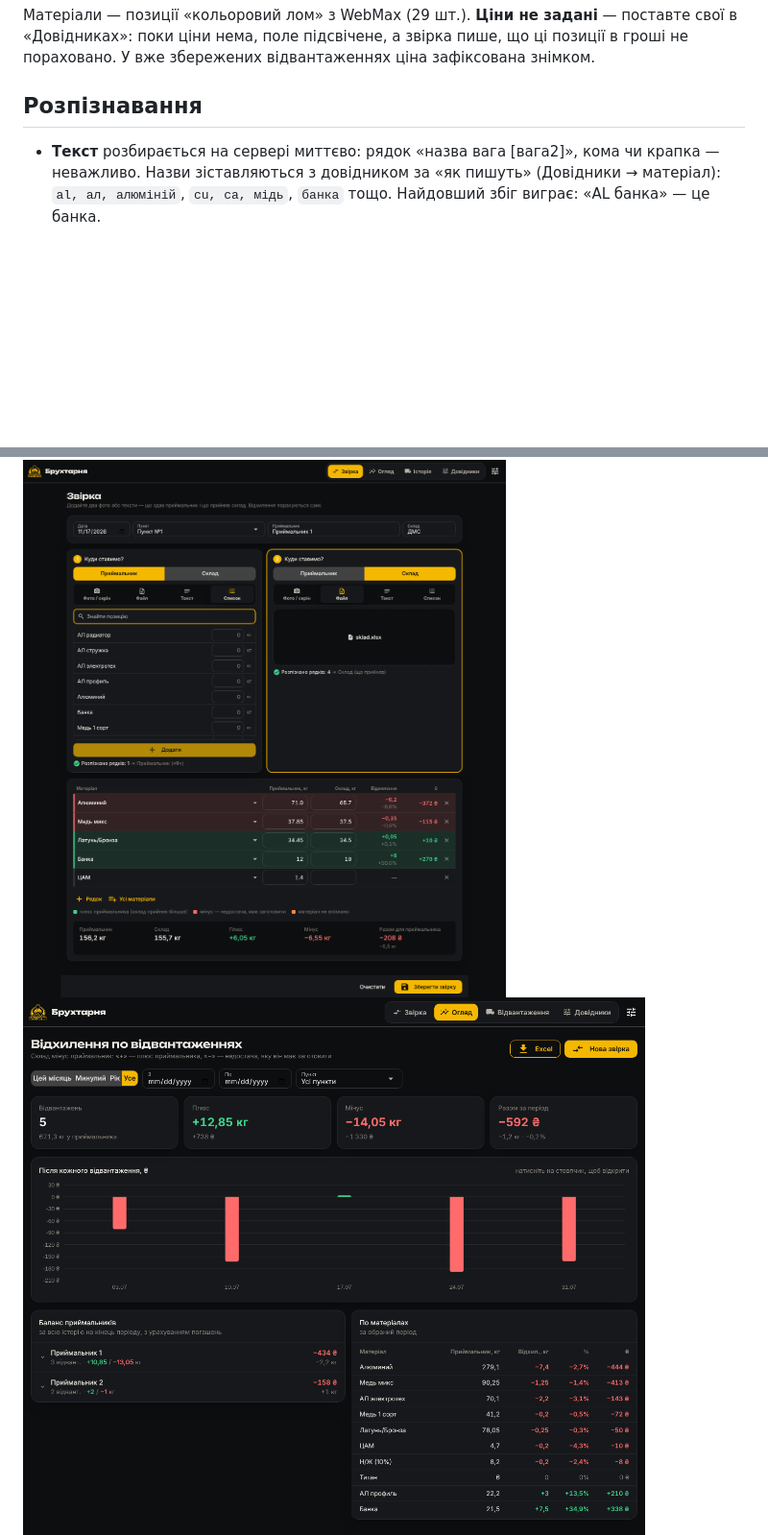
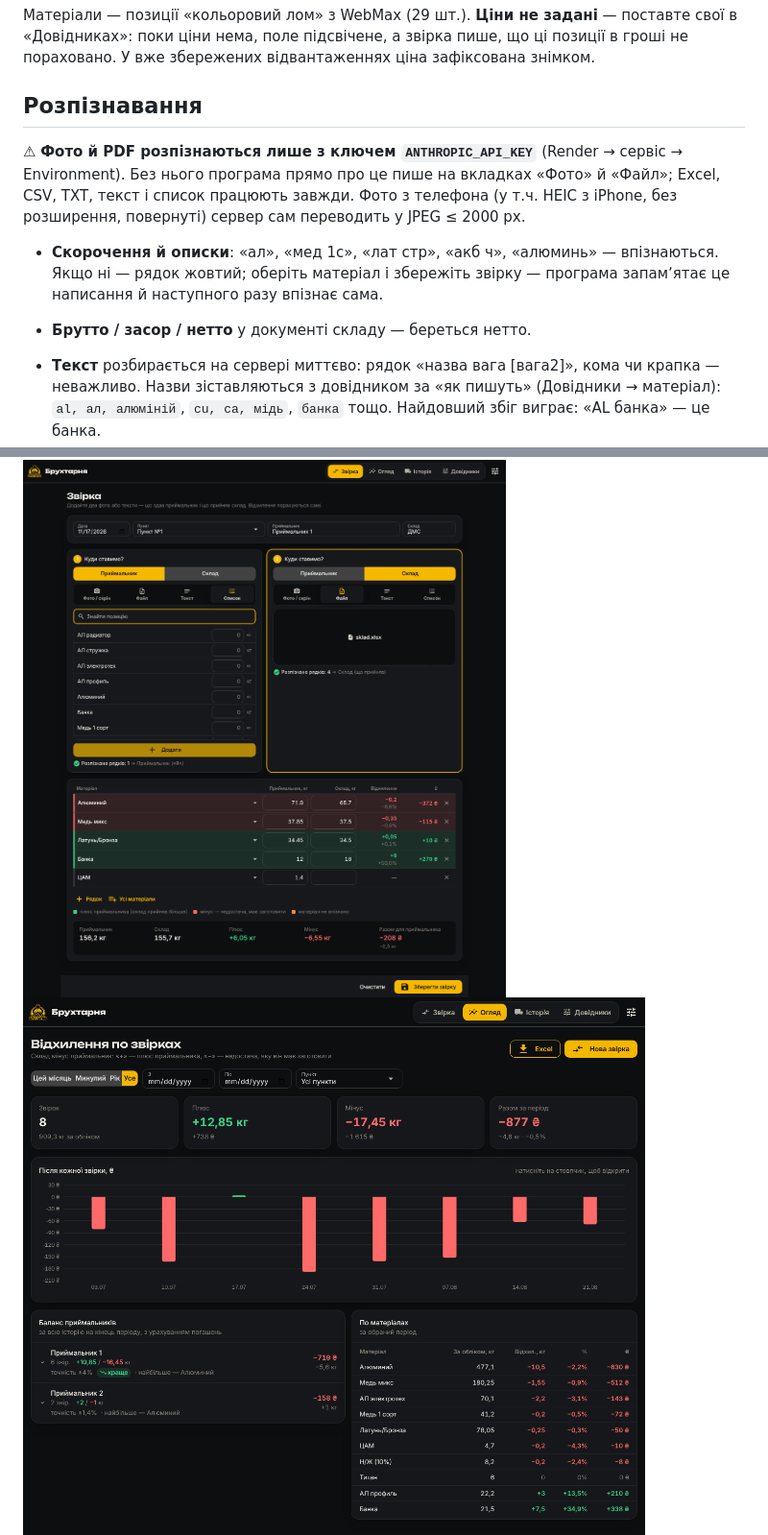
Before and after one commit to 8rj56yyh5y-collab/izlishek, a Markdown page: README.md, 2 parts joined by grey strips. Shown at 96% size. Drawn GitHub-style; pictures changed too: docs/screenshots/overview.png; blank space fills up the shorter version.

```diff
--- a/README.md
+++ b/README.md
@@ -57,6 +57,14 @@
 
 ## Розпізнавання
 
+⚠ **Фото й PDF розпізнаються лише з ключем `ANTHROPIC_API_KEY`** (Render → сервіс → Environment).
+Без нього програма прямо про це пише на вкладках «Фото» й «Файл»; Excel, CSV, TXT, текст і список працюють завжди.
+Фото з телефона (у т.ч. HEIC з iPhone, без розширення, повернуті) сервер сам переводить у JPEG ≤ 2000 px.
+
+* **Скорочення й описки**: «ал», «мед 1с», «лат стр», «акб ч», «алюминь» — впізнаються. Якщо ні — рядок
+  жовтий; оберіть матеріал і збережіть звірку — програма запамʼятає це написання й наступного разу впізнає сама.
+* **Брутто / засор / нетто** у документі складу — береться нетто.
+
 * **Текст** розбирається на сервері миттєво: рядок «назва вага [вага2]», кома чи крапка —
   неважливо. Назви зіставляються з довідником за «як пишуть» (Довідники → матеріал):
   `al, ал, алюміній`, `cu, са, мідь`, `банка` тощо. Найдовший збіг виграє: «AL банка» — це банка.
```
Also changed, not shown: 17 other files.
